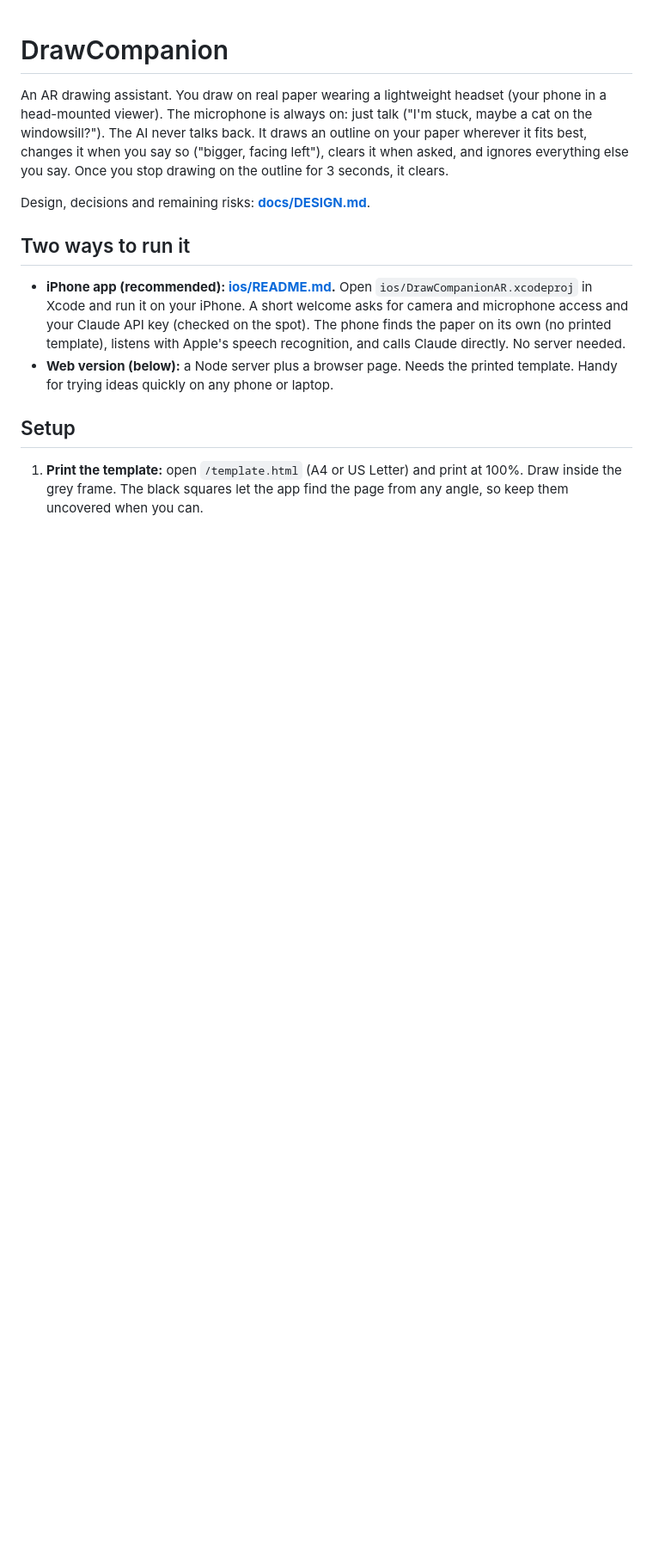
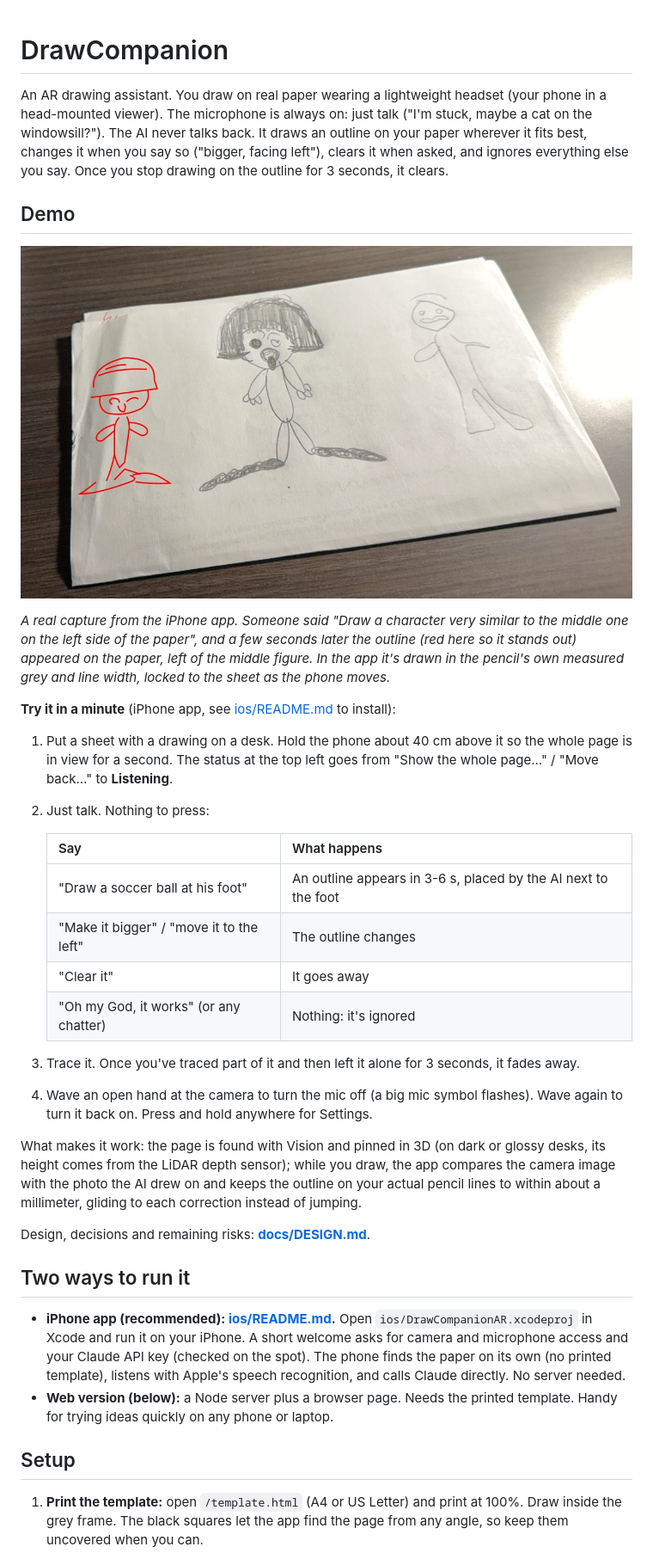
Before and after one commit to bogdanboyko46/DrawCompanion, a Markdown page: README.md, the part around the change. Shown at 86% size. Rendered like a GitHub page; pictures changed too: docs/media/demo-outline.jpg (added); blank space fills up the shorter version.

Commit message:
README: demo section with a real phone capture
Co-Authored-By: Claude Opus 5.5 <noreply@anthropic.com>
Claude-Session: https://claude.ai/code/session_01Jx5MtQJhRJWAA17h3hYRdF

```diff
--- a/README.md
+++ b/README.md
@@ -1,6 +1,29 @@
 # DrawCompanion
 
 An AR drawing assistant. You draw on real paper wearing a lightweight headset (your phone in a head-mounted viewer). The microphone is always on: just talk ("I'm stuck, maybe a cat on the windowsill?"). The AI never talks back. It draws an outline on your paper wherever it fits best, changes it when you say so ("bigger, facing left"), clears it when asked, and ignores everything else you say. Once you stop drawing on the outline for 3 seconds, it clears.
+
+## Demo
+
+![The iPhone app placing an outline next to a real pencil drawing](docs/media/demo-outline.jpg)
+
+*A real capture from the iPhone app. Someone said "Draw a character very similar to the middle one on the left side of the paper", and a few seconds later the outline (red here so it stands out) appeared on the paper, left of the middle figure. In the app it's drawn in the pencil's own measured grey and line width, locked to the sheet as the phone moves.*
+
+**Try it in a minute** (iPhone app, see [ios/README.md](ios/README.md) to install):
+
+1. Put a sheet with a drawing on a desk. Hold the phone about 40 cm above it so the whole page is in view for a second. The status at the top left goes from "Show the whole page…" / "Move back…" to **Listening**.
+2. Just talk. Nothing to press:
+
+   | Say | What happens |
+   |---|---|
+   | "Draw a soccer ball at his foot" | An outline appears in 3-6 s, placed by the AI next to the foot |
+   | "Make it bigger" / "move it to the left" | The outline changes |
+   | "Clear it" | It goes away |
+   | "Oh my God, it works" (or any chatter) | Nothing: it's ignored |
+
+3. Trace it. Once you've traced part of it and then left it alone for 3 seconds, it fades away.
+4. Wave an open hand at the camera to turn the mic off (a big mic symbol flashes). Wave again to turn it back on. Press and hold anywhere for Settings.
+
+What makes it work: the page is found with Vision and pinned in 3D (on dark or glossy desks, its height comes from the LiDAR depth sensor); while you draw, the app compares the camera image with the photo the AI drew on and keeps the outline on your actual pencil lines to within about a millimeter, gliding to each correction instead of jumping.
 
 Design, decisions and remaining risks: **[docs/DESIGN.md](docs/DESIGN.md)**.
 
```
